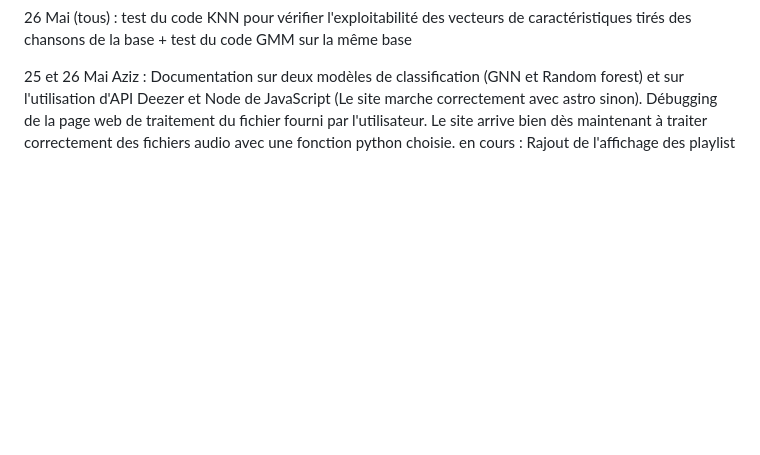
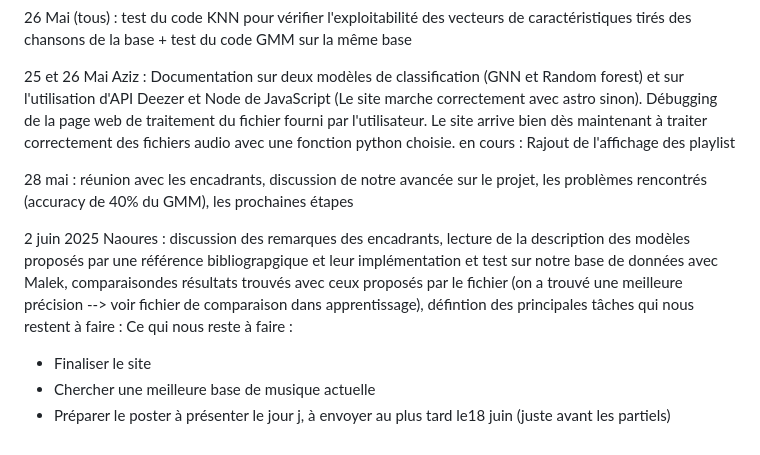
Before and after one commit to Malka1206/Playlist-curation, a Markdown page: SUIVI.md, the part around the change. GitHub-like rendering; blank space fills up the shorter version.

```diff
--- a/SUIVI.md
+++ b/SUIVI.md
@@ -47,3 +47,10 @@ Documentation : initialisation kmean.
 26 Mai (tous) : test du code KNN pour vérifier l'exploitabilité des vecteurs de caractéristiques tirés des chansons de la base + test du code GMM sur la même base
 
 25 et 26 Mai Aziz : Documentation sur deux modèles de classification (GNN et Random forest) et sur l'utilisation d'API Deezer et Node de JavaScript (Le site marche correctement avec astro sinon). Débugging de la page web de traitement du fichier fourni par l'utilisateur. Le site arrive bien dès maintenant à traiter correctement des fichiers audio avec une fonction python choisie. en cours : Rajout de l'affichage des playlist
+
+28 mai : réunion avec les encadrants, discussion de notre avancée sur le projet, les problèmes rencontrés (accuracy de 40% du GMM), les prochaines étapes
+
+2 juin 2025 Naoures : discussion des remarques des encadrants, lecture de la description des modèles proposés par une référence bibliograpgique et leur implémentation et test sur notre base de données avec Malek, comparaisondes résultats trouvés avec ceux proposés par le fichier (on a trouvé une meilleure précision --> voir fichier de comparaison dans apprentissage), défintion des principales tâches qui nous restent à faire : Ce qui nous reste à faire :
+-	Finaliser le site
+-	Chercher une meilleure base de musique actuelle
+-	Préparer le poster à présenter le jour j, à envoyer au plus tard le18 juin (juste avant les partiels)
```
